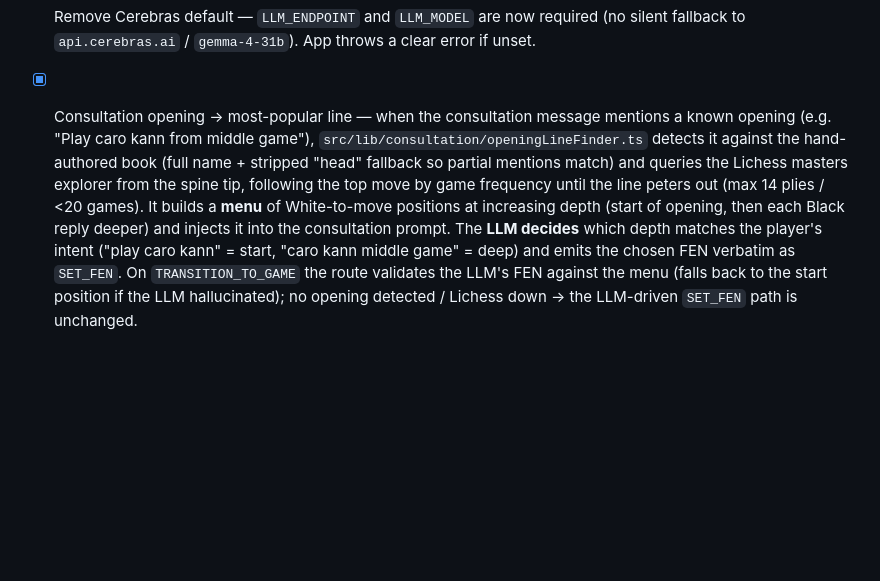
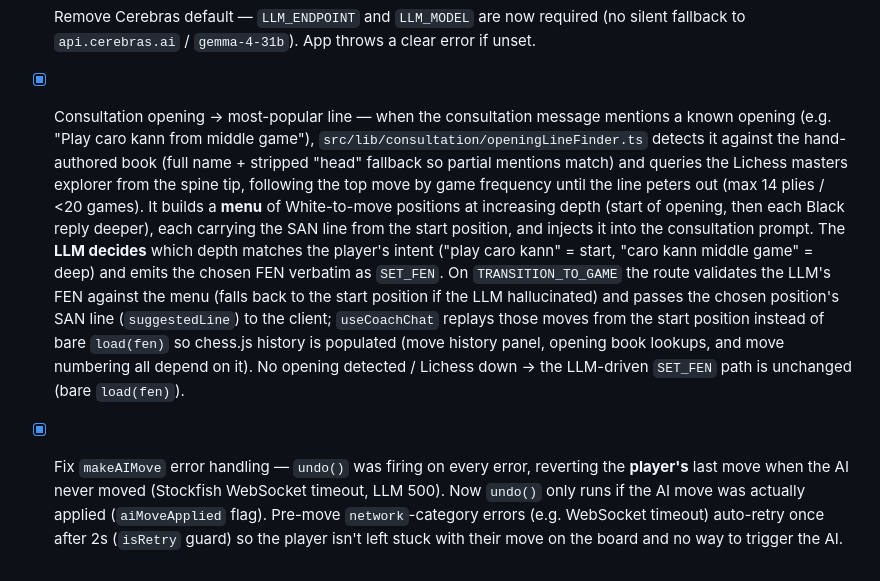
Before and after one commit to drshaggy/player2, a Markdown page: AGENTS.md, the part around the change. Rendered like a GitHub page; blank space fills up the shorter version.

Commit message:
docs: expand AGENTS.md entry for opening-line replay + undo fix

```diff
--- a/AGENTS.md
+++ b/AGENTS.md
@@ -119,4 +119,5 @@ Never: skip a test, weaken an assertion, or commit with a failing `verify`. Fix
 - [x] Show "Coach is thinking..." during AI move — `makeAIMove` toggles `isTyping` via shared ref (same pattern as `setChatMessagesRef`), not just during consultation chat.
 - [x] FEN-based opening lookups for consultation games — when history is empty (game started from consultation FEN), `getOpeningMovesByFen` traverses the opening book tree matching piece placement + side to move, and `getMasterOpeningMovesByFen` uses Lichess's FEN endpoint. Without this, the LLM got no opening theory context for Caro-Kann etc.
 - [x] Remove Cerebras default — `LLM_ENDPOINT` and `LLM_MODEL` are now required (no silent fallback to `api.cerebras.ai` / `gemma-4-31b`). App throws a clear error if unset.
-- [x] Consultation opening → most-popular line — when the consultation message mentions a known opening (e.g. "Play caro kann from middle game"), `src/lib/consultation/openingLineFinder.ts` detects it against the hand-authored book (full name + stripped "head" fallback so partial mentions match) and queries the Lichess masters explorer from the spine tip, following the top move by game frequency until the line peters out (max 14 plies / <20 games). It builds a **menu** of White-to-move positions at increasing depth (start of opening, then each Black reply deeper) and injects it into the consultation prompt. The **LLM decides** which depth matches the player's intent ("play caro kann" = start, "caro kann middle game" = deep) and emits the chosen FEN verbatim as `SET_FEN`. On `TRANSITION_TO_GAME` the route validates the LLM's FEN against the menu (falls back to the start position if the LLM hallucinated); no opening detected / Lichess down → the LLM-driven `SET_FEN` path is unchanged.
+- [x] Consultation opening → most-popular line — when the consultation message mentions a known opening (e.g. "Play caro kann from middle game"), `src/lib/consultation/openingLineFinder.ts` detects it against the hand-authored book (full name + stripped "head" fallback so partial mentions match) and queries the Lichess masters explorer from the spine tip, following the top move by game frequency until the line peters out (max 14 plies / <20 games). It builds a **menu** of White-to-move positions at increasing depth (start of opening, then each Black reply deeper), each carrying the SAN line from the start position, and injects it into the consultation prompt. The **LLM decides** which depth matches the player's intent ("play caro kann" = start, "caro kann middle game" = deep) and emits the chosen FEN verbatim as `SET_FEN`. On `TRANSITION_TO_GAME` the route validates the LLM's FEN against the menu (falls back to the start position if the LLM hallucinated) and passes the chosen position's SAN line (`suggestedLine`) to the client; `useCoachChat` replays those moves from the start position instead of bare `load(fen)` so chess.js history is populated (move history panel, opening book lookups, and move numbering all depend on it). No opening detected / Lichess down → the LLM-driven `SET_FEN` path is unchanged (bare `load(fen)`).
+- [x] Fix `makeAIMove` error handling — `undo()` was firing on every error, reverting the **player's** last move when the AI never moved (Stockfish WebSocket timeout, LLM 500). Now `undo()` only runs if the AI move was actually applied (`aiMoveApplied` flag). Pre-move `network`-category errors (e.g. WebSocket timeout) auto-retry once after 2s (`isRetry` guard) so the player isn't left stuck with their move on the board and no way to trigger the AI.
```
